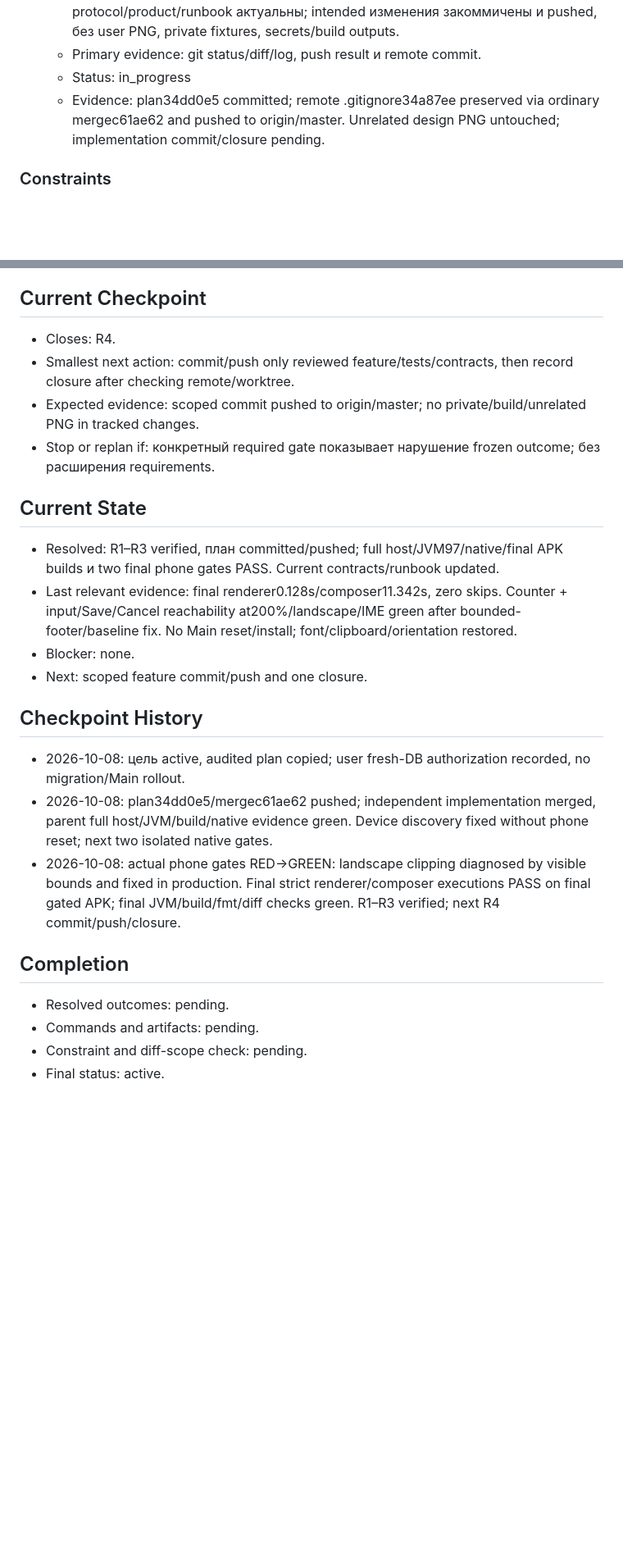
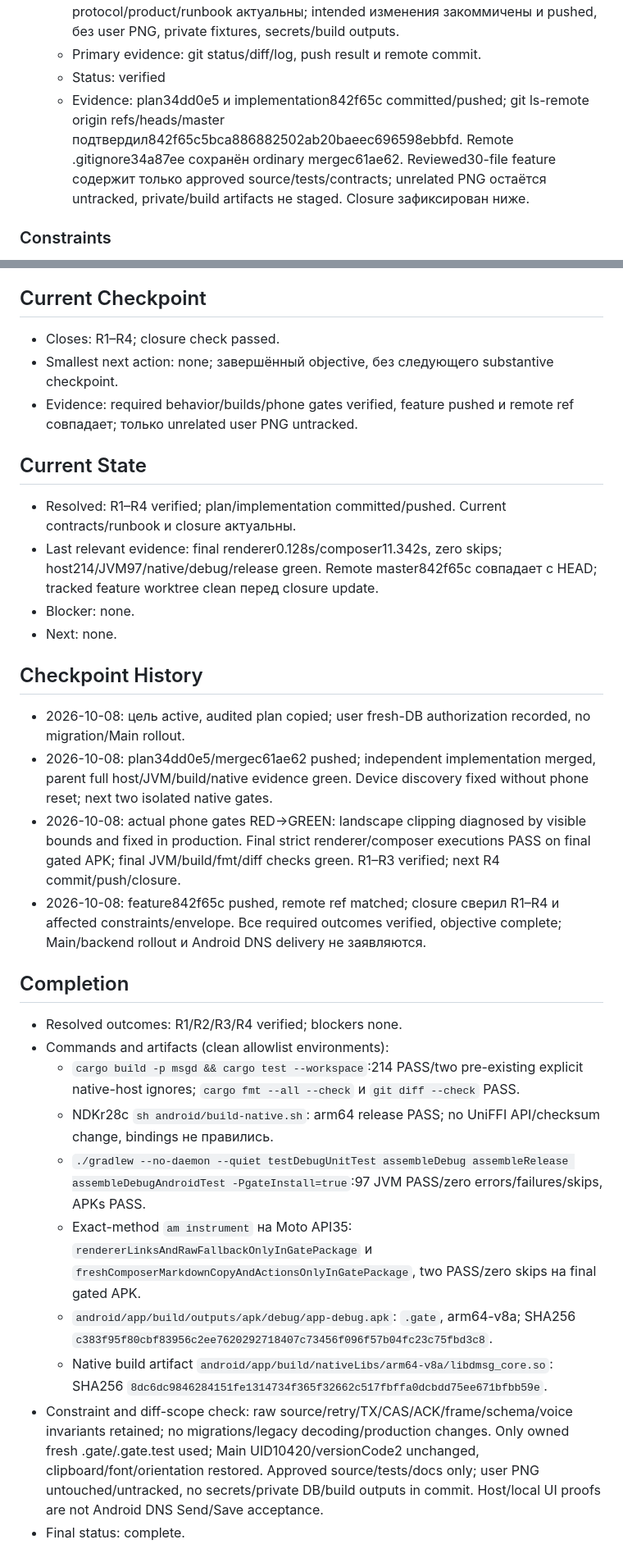
Before and after one commit to 0FL01/53, a Markdown page: docs/goals/2026-10-08-markdown-messages.md, 2 parts joined by grey strips. Shown at 82% size. GitHub-like rendering; blank space fills up the shorter version.

Commit message:
docs(client): close Markdown and text-limit acceptance
Changes:
- Record final host, arm64, JVM and isolated Moto gate evidence.
- Close the frozen goal after scoped feature push and constraint checks.
- Preserve explicit Main/backend and Android DNS acceptance boundaries.

```diff
--- a/docs/goals/2026-10-08-markdown-messages.md
+++ b/docs/goals/2026-10-08-markdown-messages.md
@@ -35,8 +35,8 @@ Complete the frozen Required Outcomes using the listed Change Envelope and Prima
   - Source: последний запрос.
   - Acceptance: эта цель содержит copied plan/current evidence/closure; protocol/product/runbook актуальны; intended изменения закоммичены и pushed, без user PNG, private fixtures, secrets/build outputs.
   - Primary evidence: git status/diff/log, push result и remote commit.
-  - Status: in_progress
-  - Evidence: plan34dd0e5 committed; remote .gitignore34a87ee preserved via ordinary mergec61ae62 and pushed to origin/master. Unrelated design PNG untouched; implementation commit/closure pending.
+  - Status: verified
+  - Evidence: plan34dd0e5 и implementation842f65c committed/pushed; git ls-remote origin refs/heads/master подтвердил842f65c5bca886882502ab20baeec696598ebbfd. Remote .gitignore34a87ee сохранён ordinary mergec61ae62. Reviewed30-file feature содержит только approved source/tests/contracts; unrelated PNG остаётся untracked, private/build artifacts не staged. Closure зафиксирован ниже.
 
 ### Constraints
 - 4000 = Unicode scalar values исходника, не bytes/UTF-16 units/grapheme clusters. Пробелы/newlines/Markdown markers входят в count; whitespace-only сохраняет прежнюю допустимость.
@@ -70,24 +70,30 @@ Complete the frozen Required Outcomes using the listed Change Envelope and Prima
 - 2026-10-08: R3 gate воспроизвёл clipping после добавления counter при200%/landscape/IME. Минимальное расширение — native ChatFooterScrollView, измеряемый по remaining height, компактный vertical padding и baselineAligned=false у composer row. Notices/font scale/min48dp сохранены; final strict counter/full48dp visible checks PASS, требования не ослаблены.
 
 ## Current Checkpoint
-- Closes: R4.
-- Smallest next action: commit/push only reviewed feature/tests/contracts, then record closure after checking remote/worktree.
-- Expected evidence: scoped commit pushed to origin/master; no private/build/unrelated PNG in tracked changes.
-- Stop or replan if: конкретный required gate показывает нарушение frozen outcome; без расширения requirements.
+- Closes: R1–R4; closure check passed.
+- Smallest next action: none; завершённый objective, без следующего substantive checkpoint.
+- Evidence: required behavior/builds/phone gates verified, feature pushed и remote ref совпадает; только unrelated user PNG untracked.
 
 ## Current State
-- Resolved: R1–R3 verified, план committed/pushed; full host/JVM97/native/final APK builds и two final phone gates PASS. Current contracts/runbook updated.
-- Last relevant evidence: final renderer0.128s/composer11.342s, zero skips. Counter + input/Save/Cancel reachability at200%/landscape/IME green after bounded-footer/baseline fix. No Main reset/install; font/clipboard/orientation restored.
+- Resolved: R1–R4 verified; plan/implementation committed/pushed. Current contracts/runbook и closure актуальны.
+- Last relevant evidence: final renderer0.128s/composer11.342s, zero skips; host214/JVM97/native/debug/release green. Remote master842f65c совпадает с HEAD; tracked feature worktree clean перед closure update.
 - Blocker: none.
-- Next: scoped feature commit/push and one closure.
+- Next: none.
 
 ## Checkpoint History
 - 2026-10-08: цель active, audited plan copied; user fresh-DB authorization recorded, no migration/Main rollout.
 - 2026-10-08: plan34dd0e5/mergec61ae62 pushed; independent implementation merged, parent full host/JVM/build/native evidence green. Device discovery fixed without phone reset; next two isolated native gates.
 - 2026-10-08: actual phone gates RED→GREEN: landscape clipping diagnosed by visible bounds and fixed in production. Final strict renderer/composer executions PASS on final gated APK; final JVM/build/fmt/diff checks green. R1–R3 verified; next R4 commit/push/closure.
+- 2026-10-08: feature842f65c pushed, remote ref matched; closure сверил R1–R4 и affected constraints/envelope. Все required outcomes verified, objective complete; Main/backend rollout и Android DNS delivery не заявляются.
 
 ## Completion
-- Resolved outcomes: pending.
-- Commands and artifacts: pending.
-- Constraint and diff-scope check: pending.
-- Final status: active.
+- Resolved outcomes: R1/R2/R3/R4 verified; blockers none.
+- Commands and artifacts (clean allowlist environments):
+  - `cargo build -p msgd && cargo test --workspace`:214 PASS/two pre-existing explicit native-host ignores; `cargo fmt --all --check` и `git diff --check` PASS.
+  - NDKr28c `sh android/build-native.sh`: arm64 release PASS; no UniFFI API/checksum change, bindings не правились.
+  - `./gradlew --no-daemon --quiet testDebugUnitTest assembleDebug assembleRelease assembleDebugAndroidTest -PgateInstall=true`:97 JVM PASS/zero errors/failures/skips, APKs PASS.
+  - Exact-method `am instrument` на Moto API35: `rendererLinksAndRawFallbackOnlyInGatePackage` и `freshComposerMarkdownCopyAndActionsOnlyInGatePackage`, two PASS/zero skips на final gated APK.
+  - `android/app/build/outputs/apk/debug/app-debug.apk`: `.gate`, arm64-v8a; SHA256 `c383f95f80cbf83956c2ee7620292718407c73456f096f57b04fc23c75fbd3c8`.
+  - Native build artifact `android/app/build/nativeLibs/arm64-v8a/libdmsg_core.so`: SHA256 `8dc6dc9846284151fe1314734f365f32662c517fbffa0dcbdd75ee671bfbb59e`.
+- Constraint and diff-scope check: raw source/retry/TX/CAS/ACK/frame/schema/voice invariants retained; no migrations/legacy decoding/production changes. Only owned fresh .gate/.gate.test used; Main UID10420/versionCode2 unchanged, clipboard/font/orientation restored. Approved source/tests/docs only; user PNG untouched/untracked, no secrets/private DB/build outputs in commit. Host/local UI proofs are not Android DNS Send/Save acceptance.
+- Final status: complete.
```
Also changed, not shown: other parts of docs/goals/2026-10-08-markdown-messages.md (+1 -1 lines).
